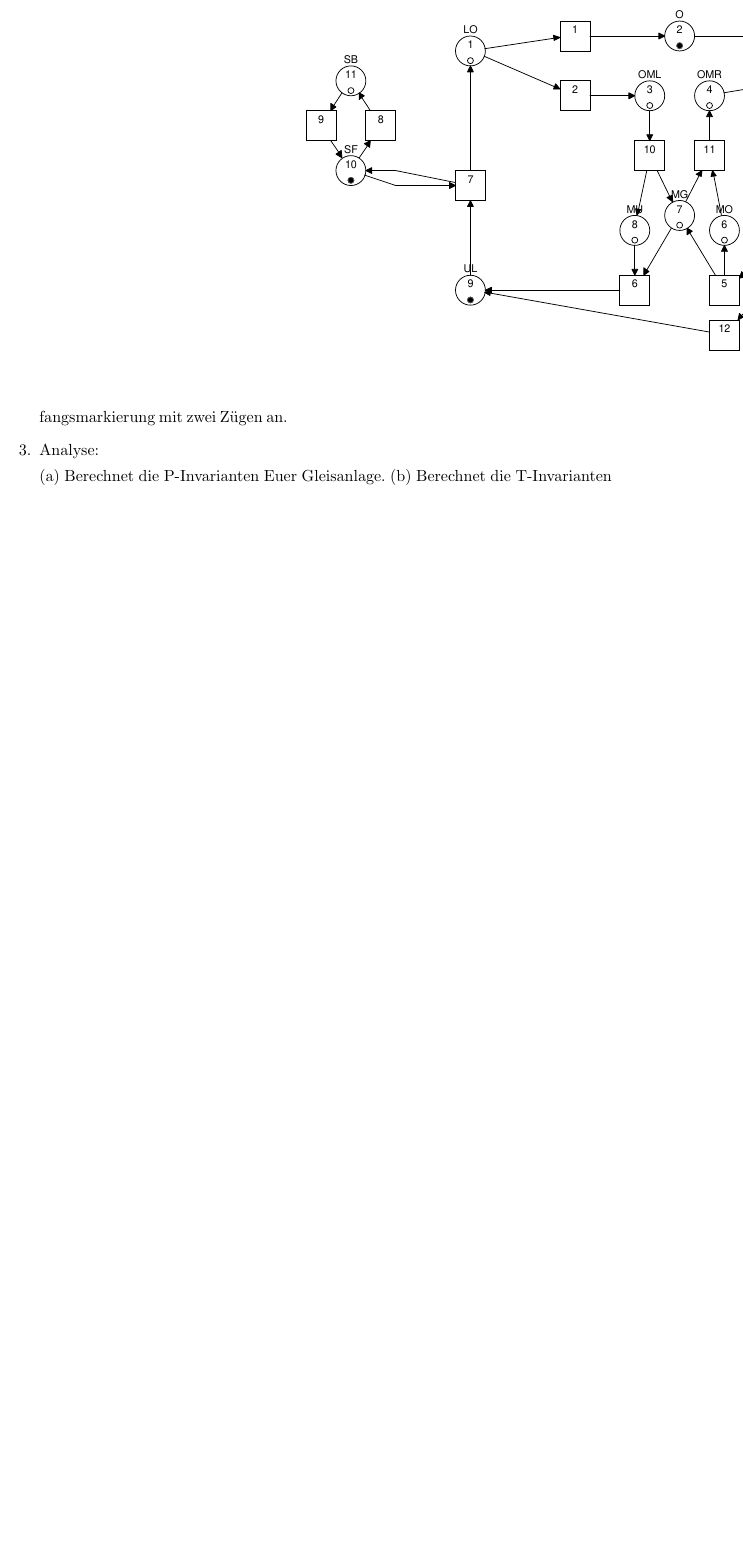
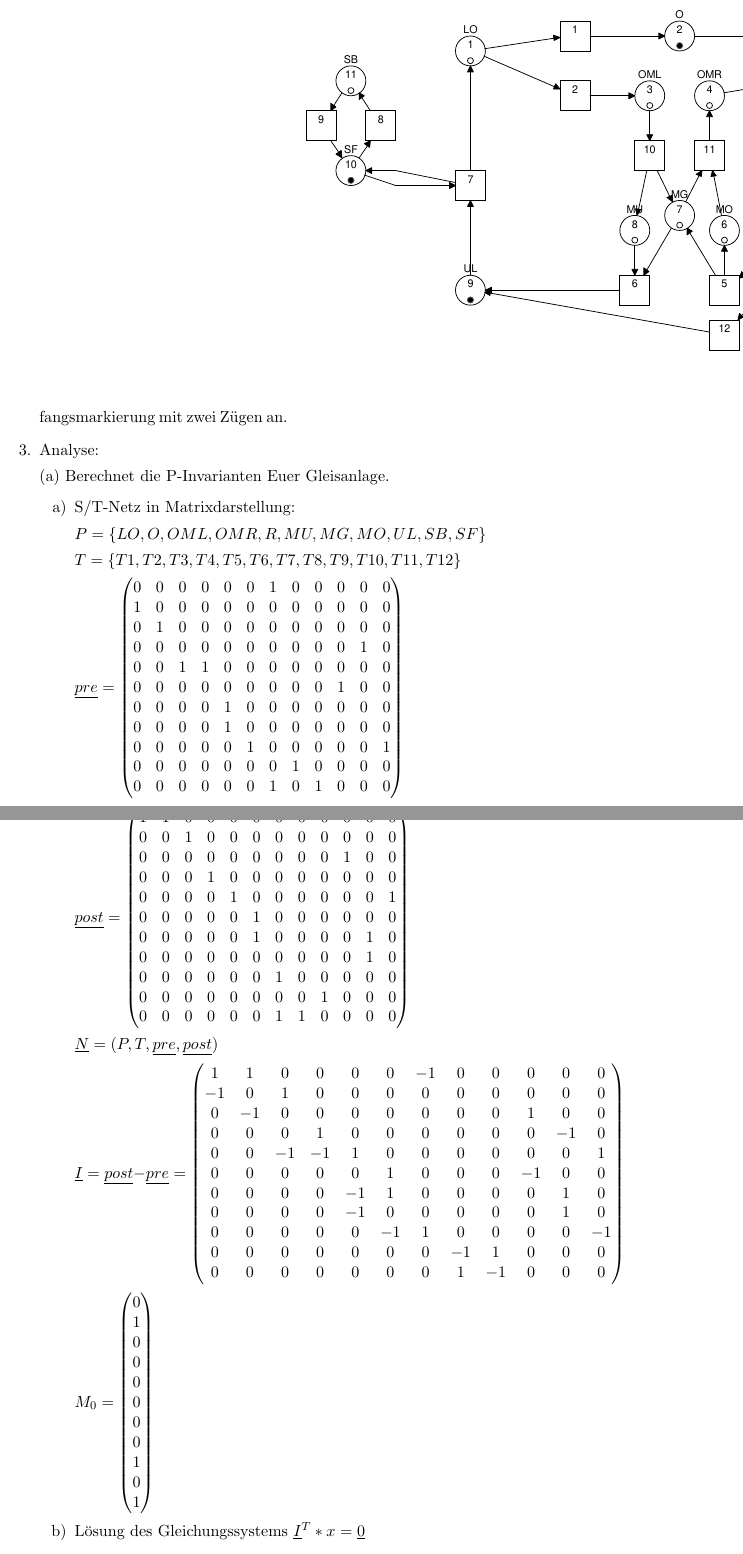
Before and after one commit to minf/minf2_th1_p2, a LaTeX document (protokoll.tex): part of page 4 of 4 before the commit and two parts of pages 4 and 5 of 6 after it, the two joined at a grey line, cut so that both start at the same text, the shorter picture padded with empty space. Compiled offline with pdfLaTeX.

Commit message:
P Invarianten

```diff
--- a/protokoll.tex
+++ b/protokoll.tex
@@ -5,6 +5,8 @@
 \usepackage{graphicx}
 \usepackage{dsfont}
 \usepackage{amsmath}
+
+\setcounter{MaxMatrixCols}{20}
 
 \title{TH1 - Aufgabenblatt 2}
 \author{Andreas Krohn, Erik Andresen, Benjamin Vetter, Andreas Basener}
@@ -46,3 +48,73 @@ Der Bahnübergang ist eine Transition auf der Bahnstrecke zwischen zwei Gleisabs
 \item Analyse:
 
 (a) Berechnet die P-Invarianten Euer Gleisanlage.
+
+\begin{enumerate}
+\item S/T-Netz in Matrixdarstellung:
+
+\( P = \{LO, O, OML, OMR, R, MU, MG, MO, UL, SB, SF\} \)
+
+\( T = \{T1, T2, T3, T4, T5, T6, T7, T8, T9, T10, T11, T12\} \)
+
+\( \underline{pre} = \begin{pmatrix}
+% 1 & 2 & 3 & 4 & 5 & 6 & 7 & 8 & 9 & A & B & C \\
+0 & 0 & 0 & 0 & 0 & 0 & 1 & 0 & 0 & 0 & 0 & 0 \\ % LO
+1 & 0 & 0 & 0 & 0 & 0 & 0 & 0 & 0 & 0 & 0 & 0 \\ % O
+0 & 1 & 0 & 0 & 0 & 0 & 0 & 0 & 0 & 0 & 0 & 0 \\ % OML
+0 & 0 & 0 & 0 & 0 & 0 & 0 & 0 & 0 & 0 & 1 & 0 \\ % OMR
+0 & 0 & 1 & 1 & 0 & 0 & 0 & 0 & 0 & 0 & 0 & 0 \\ % R
+0 & 0 & 0 & 0 & 0 & 0 & 0 & 0 & 0 & 1 & 0 & 0 \\ % MU
+0 & 0 & 0 & 0 & 1 & 0 & 0 & 0 & 0 & 0 & 0 & 0 \\ % MG
+0 & 0 & 0 & 0 & 1 & 0 & 0 & 0 & 0 & 0 & 0 & 0 \\ % MO
+0 & 0 & 0 & 0 & 0 & 1 & 0 & 0 & 0 & 0 & 0 & 1 \\ % UL
+0 & 0 & 0 & 0 & 0 & 0 & 0 & 1 & 0 & 0 & 0 & 0 \\ % SB
+0 & 0 & 0 & 0 & 0 & 0 & 1 & 0 & 1 & 0 & 0 & 0 \\ % SF
+\end{pmatrix}\)
+
+\( \underline{post} = \begin{pmatrix}
+% 1 & 2 & 3 & 4 & 5 & 6 & 7 & 8 & 9 & A & B & C \\
+1 & 1 & 0 & 0 & 0 & 0 & 0 & 0 & 0 & 0 & 0 & 0 \\ % LO
+0 & 0 & 1 & 0 & 0 & 0 & 0 & 0 & 0 & 0 & 0 & 0 \\ % O
+0 & 0 & 0 & 0 & 0 & 0 & 0 & 0 & 0 & 1 & 0 & 0 \\ % OML
+0 & 0 & 0 & 1 & 0 & 0 & 0 & 0 & 0 & 0 & 0 & 0 \\ % OMR
+0 & 0 & 0 & 0 & 1 & 0 & 0 & 0 & 0 & 0 & 0 & 1 \\ % R
+0 & 0 & 0 & 0 & 0 & 1 & 0 & 0 & 0 & 0 & 0 & 0 \\ % MU
+0 & 0 & 0 & 0 & 0 & 1 & 0 & 0 & 0 & 0 & 1 & 0 \\ % MG
+0 & 0 & 0 & 0 & 0 & 0 & 0 & 0 & 0 & 0 & 1 & 0 \\ % MO
+0 & 0 & 0 & 0 & 0 & 0 & 1 & 0 & 0 & 0 & 0 & 0 \\ % UL
+0 & 0 & 0 & 0 & 0 & 0 & 0 & 0 & 1 & 0 & 0 & 0 \\ % SB
+0 & 0 & 0 & 0 & 0 & 0 & 1 & 1 & 0 & 0 & 0 & 0 \\ % SF
+\end{pmatrix}\)
+
+\( \underline{N} = (P, T, \underline{pre}, \underline{post})\)
+
+\( \underline{I} = \underline{post} - \underline{pre} = \begin{pmatrix}
+% 1 & 2 & 3 & 4 & 5 & 6 & 7 & 8 & 9 & A & B & C \\
+ 1 & 1 & 0 & 0 & 0 & 0 &-1 & 0 & 0 & 0 & 0 & 0 \\ % LO
+-1 & 0 & 1 & 0 & 0 & 0 & 0 & 0 & 0 & 0 & 0 & 0 \\ % O
+ 0 &-1 & 0 & 0 & 0 & 0 & 0 & 0 & 0 & 1 & 0 & 0 \\ % OML
+ 0 & 0 & 0 & 1 & 0 & 0 & 0 & 0 & 0 & 0 &-1 & 0 \\ % OMR
+ 0 & 0 &-1 &-1 & 1 & 0 & 0 & 0 & 0 & 0 & 0 & 1 \\ % R
+ 0 & 0 & 0 & 0 & 0 & 1 & 0 & 0 & 0 &-1 & 0 & 0 \\ % MU
+ 0 & 0 & 0 & 0 &-1 & 1 & 0 & 0 & 0 & 0 & 1 & 0 \\ % MG
+ 0 & 0 & 0 & 0 &-1 & 0 & 0 & 0 & 0 & 0 & 1 & 0 \\ % MO
+ 0 & 0 & 0 & 0 & 0 &-1 & 1 & 0 & 0 & 0 & 0 &-1 \\ % UL
+ 0 & 0 & 0 & 0 & 0 & 0 & 0 &-1 & 1 & 0 & 0 & 0 \\ % SB
+ 0 & 0 & 0 & 0 & 0 & 0 & 0 & 1 &-1 & 0 & 0 & 0 \\ % SF
+\end{pmatrix} \)
+
+\( M_0 = \begin{pmatrix}
+0 \\ % LO
+1 \\ % O
+0 \\ % OML
+0 \\ % OMR
+0 \\ % R
+0 \\ % MU
+0 \\ % MG
+0 \\ % MO
+1 \\ % UL
+0 \\ % SB
+1 \\ % SF
+\end{pmatrix} \)
+
+\item Lösung des Gleichungssystems \( \underline{I}^T * x = \underline{0} \)
```
Also changed, not shown: protokoll.pdf, protokoll.tex (35 more changed lines).
